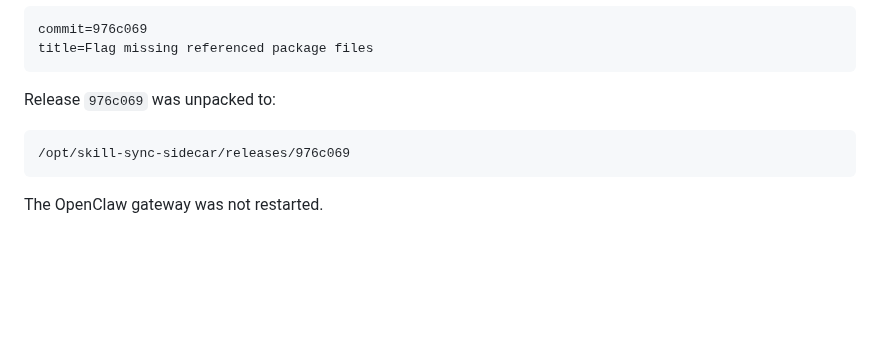
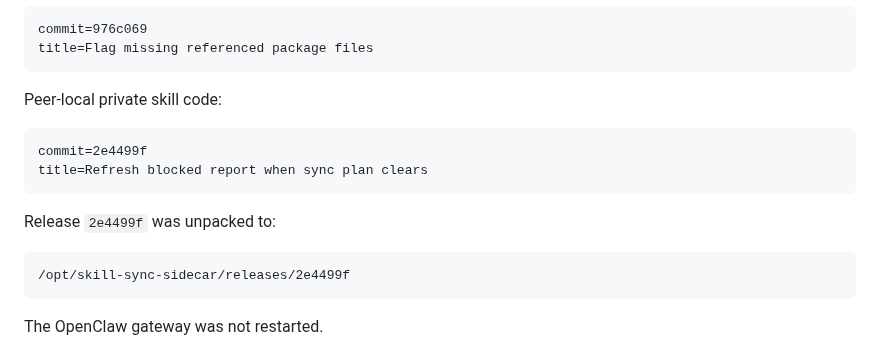
Before and after one commit to commiao/skill-sync-sidecar, a Markdown page: docs/openclaw-ops-status-health-20260623.md, the part around one of its changes. Drawn GitHub-style; blank space fills up the shorter version.

````diff
--- a/docs/openclaw-ops-status-health-20260623.md
+++ b/docs/openclaw-ops-status-health-20260623.md
@@ -27,10 +27,17 @@ commit=976c069
 title=Flag missing referenced package files
 ```
 
-Release `976c069` was unpacked to:
+Peer-local private skill code:
 
 ```text
-/opt/skill-sync-sidecar/releases/976c069
+commit=2e4499f
+title=Refresh blocked report when sync plan clears
+```
+
+Release `2e4499f` was unpacked to:
+
+```text
+/opt/skill-sync-sidecar/releases/2e4499f
 ```
 
 The OpenClaw gateway was not restarted.
````
Also changed, not shown: other parts of docs/openclaw-ops-status-health-20260623.md (+22 -18 lines), docs/operations.md (+9 -10 lines).
